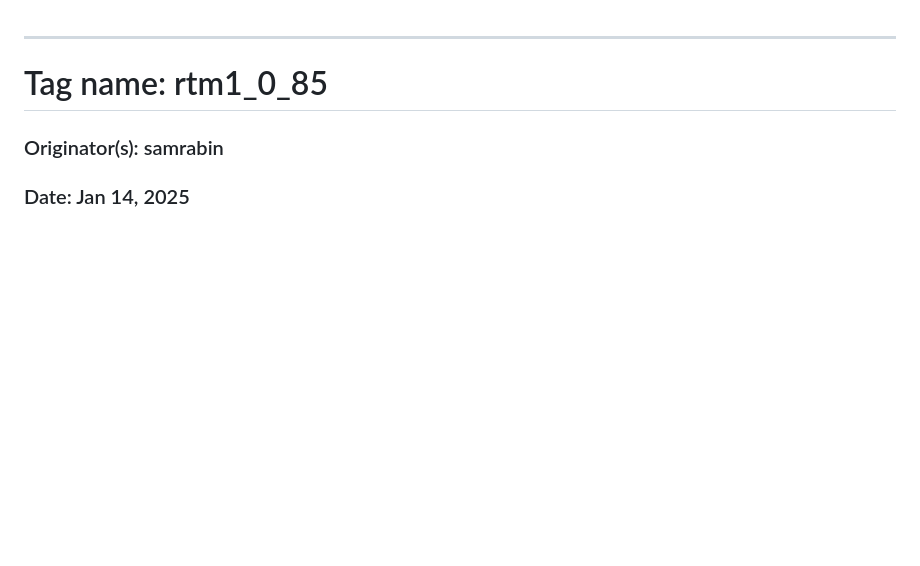
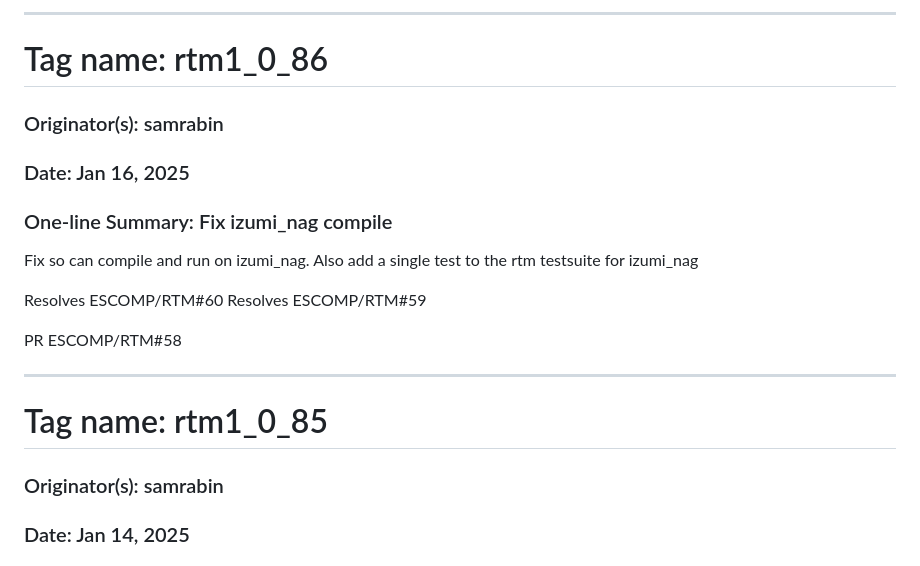
Before and after one commit to ESCOMP/RTM, a Markdown page: docs/ChangeLog.md, the part around the change. GitHub-like rendering; blank space fills up the shorter version.

Commit message:
Update changefile

```diff
--- a/docs/ChangeLog.md
+++ b/docs/ChangeLog.md
@@ -1,3 +1,17 @@
+<hr>
+
+# Tag name:  rtm1_0_86
+### Originator(s): samrabin
+### Date: Jan 16, 2025
+### One-line Summary: Fix izumi_nag compile
+
+Fix so can compile and run on izumi_nag. Also add a single test to the rtm testsuite for izumi_nag
+
+Resolves ESCOMP/RTM#60
+Resolves ESCOMP/RTM#59
+
+PR ESCOMP/RTM#58
+
 <hr>
 
 # Tag name:  rtm1_0_85
```
